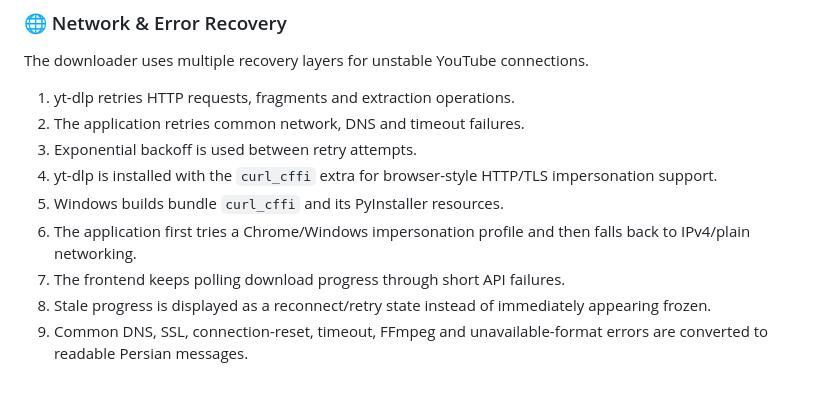
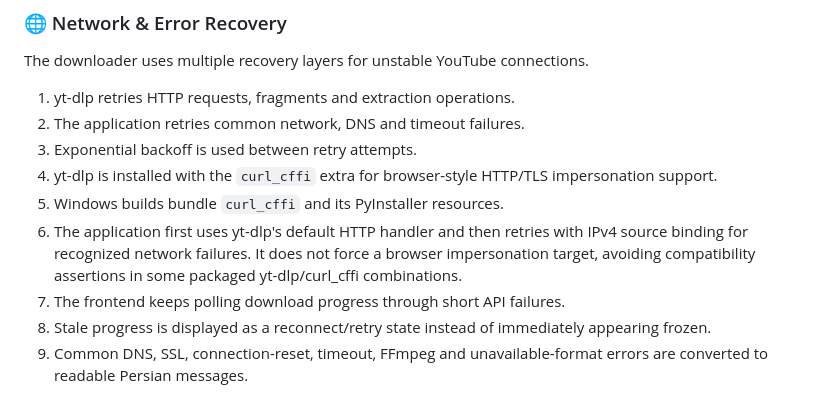
Before and after one commit to amirhnfarahani/youtube-downloader, a Markdown page: README.md, the part around the change. GitHub-like rendering.

Commit message:
docs: align network fallback notes with implementation

```diff
--- a/README.md
+++ b/README.md
@@ -106,7 +106,7 @@ The downloader uses multiple recovery layers for unstable YouTube connections.
 3. Exponential backoff is used between retry attempts.
 4. yt-dlp is installed with the `curl_cffi` extra for browser-style HTTP/TLS impersonation support.
 5. Windows builds bundle `curl_cffi` and its PyInstaller resources.
-6. The application first tries a Chrome/Windows impersonation profile and then falls back to IPv4/plain networking.
+6. The application first uses yt-dlp's default HTTP handler and then retries with IPv4 source binding for recognized network failures. It does not force a browser impersonation target, avoiding compatibility assertions in some packaged yt-dlp/curl_cffi combinations.
 7. The frontend keeps polling download progress through short API failures.
 8. Stale progress is displayed as a reconnect/retry state instead of immediately appearing frozen.
 9. Common DNS, SSL, connection-reset, timeout, FFmpeg and unavailable-format errors are converted to readable Persian messages.
```
